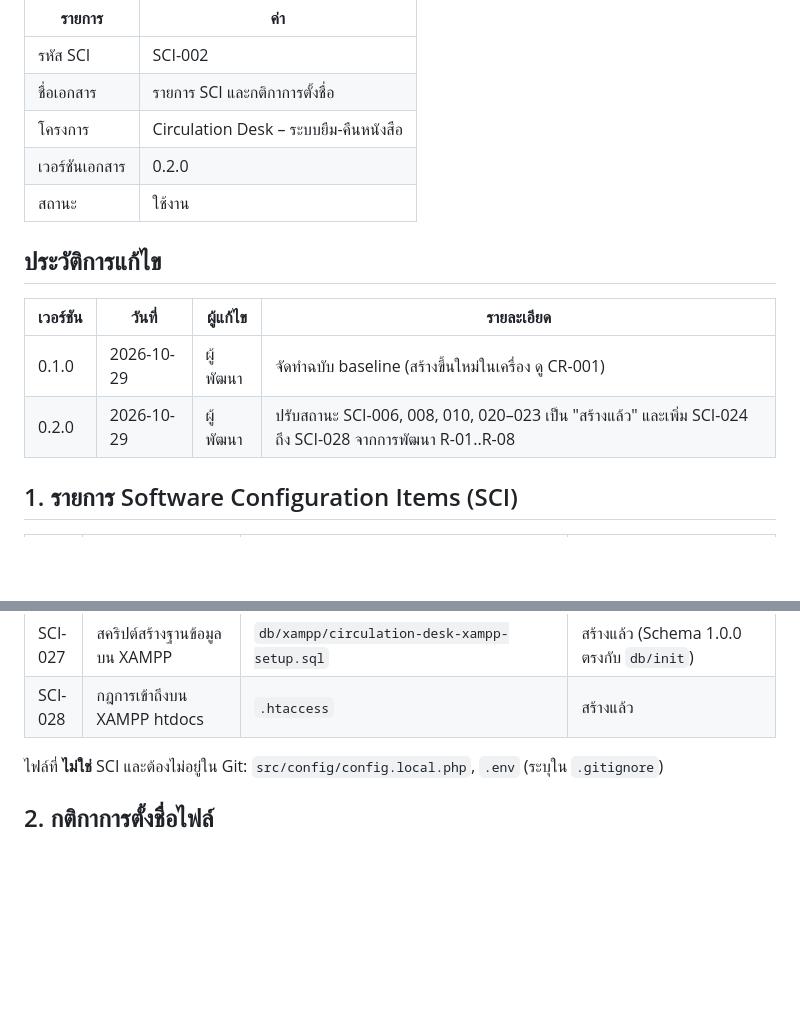
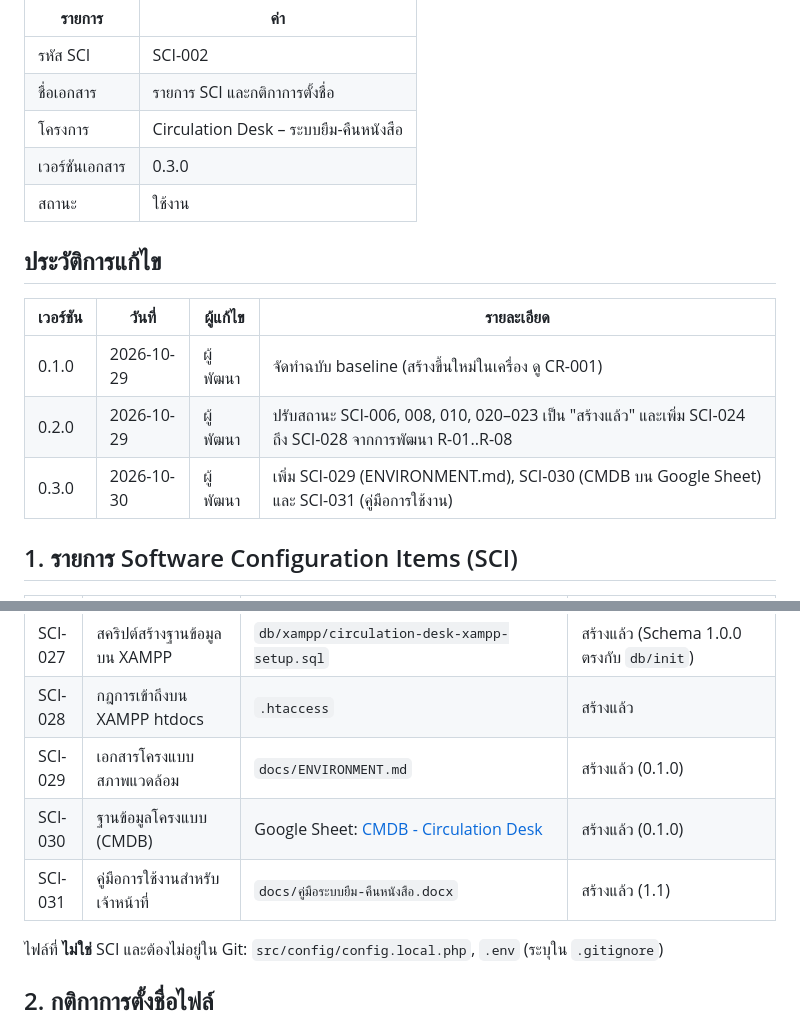
Before and after one commit to SiyaphatLPRU/CirculationDesk, a Markdown page: docs/02-sci-and-naming-convention.md, 2 parts joined by grey strips. GitHub-like rendering; blank space fills up the shorter version.

```diff
--- a/docs/02-sci-and-naming-convention.md
+++ b/docs/02-sci-and-naming-convention.md
@@ -5,7 +5,7 @@
 | รหัส SCI | SCI-002 |
 | ชื่อเอกสาร | รายการ SCI และกติกาการตั้งชื่อ |
 | โครงการ | Circulation Desk – ระบบยืม-คืนหนังสือ |
-| เวอร์ชันเอกสาร | 0.2.0 |
+| เวอร์ชันเอกสาร | 0.3.0 |
 | สถานะ | ใช้งาน |
 
 ## ประวัติการแก้ไข
@@ -14,6 +14,7 @@
 |---|---|---|---|
 | 0.1.0 | 2026-10-29 | ผู้พัฒนา | จัดทำฉบับ baseline (สร้างขึ้นใหม่ในเครื่อง ดู CR-001) |
 | 0.2.0 | 2026-10-29 | ผู้พัฒนา | ปรับสถานะ SCI-006, 008, 010, 020–023 เป็น "สร้างแล้ว" และเพิ่ม SCI-024 ถึง SCI-028 จากการพัฒนา R-01..R-08 |
+| 0.3.0 | 2026-10-30 | ผู้พัฒนา | เพิ่ม SCI-029 (ENVIRONMENT.md), SCI-030 (CMDB บน Google Sheet) และ SCI-031 (คู่มือการใช้งาน) |
 
 ## 1. รายการ Software Configuration Items (SCI)
 
@@ -41,6 +42,9 @@
 | SCI-026 | แม่แบบค่าเฉพาะเครื่อง (XAMPP) | `src/config/config.local.example.php` | สร้างแล้ว |
 | SCI-027 | สคริปต์สร้างฐานข้อมูลบน XAMPP | `db/xampp/circulation-desk-xampp-setup.sql` | สร้างแล้ว (Schema 1.0.0 ตรงกับ `db/init`) |
 | SCI-028 | กฎการเข้าถึงบน XAMPP htdocs | `.htaccess` | สร้างแล้ว |
+| SCI-029 | เอกสารโครงแบบสภาพแวดล้อม | `docs/ENVIRONMENT.md` | สร้างแล้ว (0.1.0) |
+| SCI-030 | ฐานข้อมูลโครงแบบ (CMDB) | Google Sheet: [CMDB - Circulation Desk](https://docs.google.com/spreadsheets/d/1DRLI2n4CaTbTP__vCADwBKBWR4LlO0rnq6WFtmBsxPI/edit) | สร้างแล้ว (0.1.0) |
+| SCI-031 | คู่มือการใช้งานสำหรับเจ้าหน้าที่ | `docs/คู่มือระบบยืม-คืนหนังสือ.docx` | สร้างแล้ว (1.1) |
 
 ไฟล์ที่ **ไม่ใช่** SCI และต้องไม่อยู่ใน Git: `src/config/config.local.php`, `.env` (ระบุใน `.gitignore`)
 
```
Also changed, not shown: CHANGELOG.md (+6 -0 lines), README.md (+4 -0 lines).
